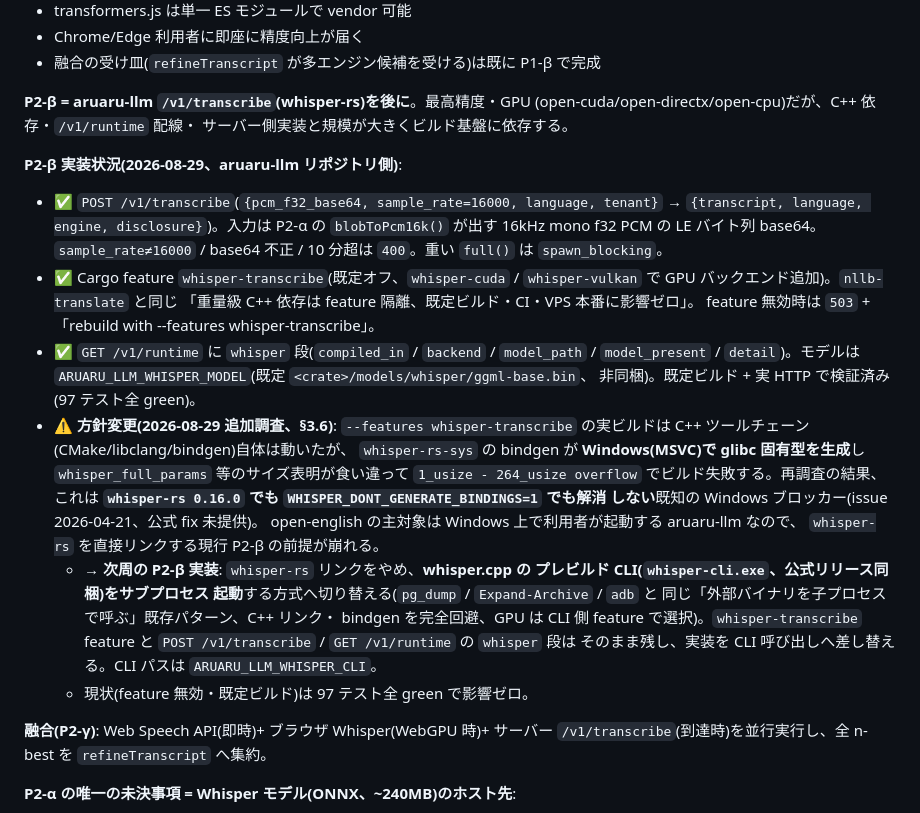
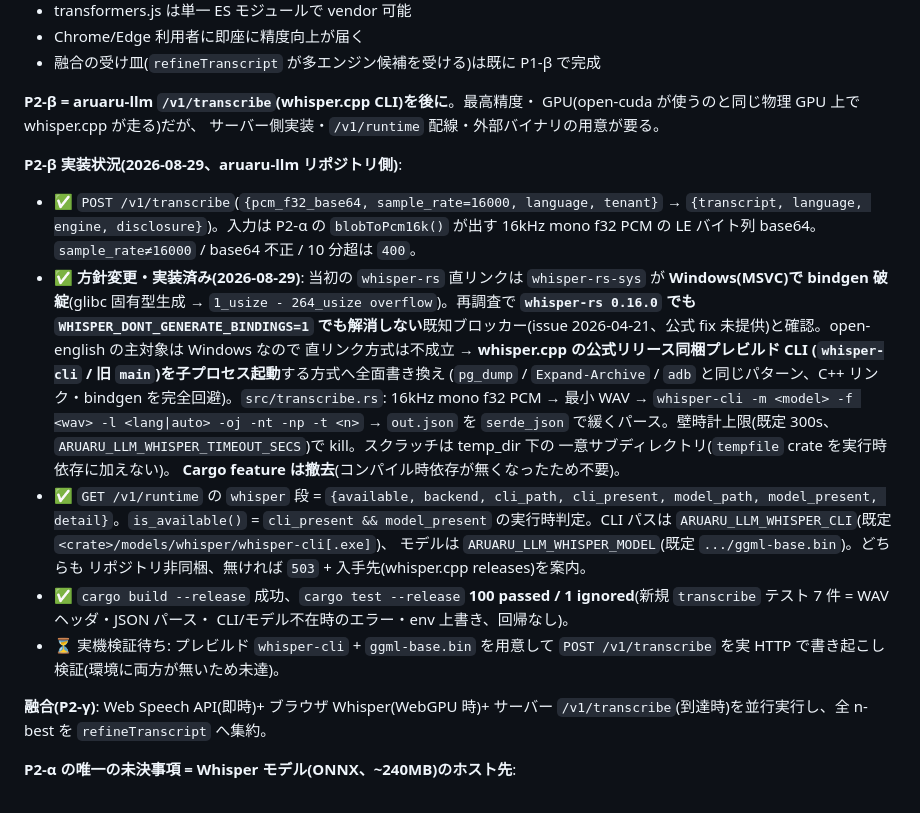
Before and after one commit to aon-co-jp/open-english, a Markdown page: docs/SPEECH_RECOGNITION_REDESIGN.md, the part around the change. Rendered like a GitHub page.

Commit message:
docs(ASR §P2-β): whisper.cpp CLI サブプロセス方式を実装済みに更新
aruaru-llm@24bcfd1 で whisper-rs 直リンク → whisper-cli 子プロセス方式へ
全面書き換え済み(Cargo feature 撤去、100 テスト green)。§P2-β の状況を
「次周に方針変更」から「実装済み・実 CLI E2E のみ未達」へ更新。

Co-Authored-By: Claude Sonnet 5 <noreply@anthropic.com>

```diff
--- a/docs/SPEECH_RECOGNITION_REDESIGN.md
+++ b/docs/SPEECH_RECOGNITION_REDESIGN.md
@@ -419,42 +419,40 @@ n-best を融合する**。各エンジンの強みを組み合わせる:
 - Chrome/Edge 利用者に即座に精度向上が届く
 - 融合の受け皿(`refineTranscript` が多エンジン候補を受ける)は既に P1-β で完成
 
-**P2-β = aruaru-llm `/v1/transcribe`(whisper-rs)を後に**。最高精度・GPU
-(open-cuda/open-directx/open-cpu)だが、C++ 依存・`/v1/runtime` 配線・
-サーバー側実装と規模が大きくビルド基盤に依存する。
+**P2-β = aruaru-llm `/v1/transcribe`(whisper.cpp CLI)を後に**。最高精度・
+GPU(open-cuda が使うのと同じ物理 GPU 上で whisper.cpp が走る)だが、
+サーバー側実装・`/v1/runtime` 配線・外部バイナリの用意が要る。
 
 **P2-β 実装状況(2026-08-29、aruaru-llm リポジトリ側)**:
 - ✅ `POST /v1/transcribe`(`{pcm_f32_base64, sample_rate=16000, language,
   tenant}` → `{transcript, language, engine, disclosure}`)。入力は
   P2-α の `blobToPcm16k()` が出す 16kHz mono f32 PCM の LE バイト列
-  base64。`sample_rate≠16000` / base64 不正 / 10 分超は `400`。重い
-  `full()` は `spawn_blocking`。
-- ✅ Cargo feature `whisper-transcribe`(既定オフ、`whisper-cuda` /
-  `whisper-vulkan` で GPU バックエンド追加)。`nllb-translate` と同じ
-  「重量級 C++ 依存は feature 隔離、既定ビルド・CI・VPS 本番に影響ゼロ」。
-  feature 無効時は `503` +「rebuild with --features whisper-transcribe」。
-- ✅ `GET /v1/runtime` に `whisper` 段(`compiled_in` / `backend` /
-  `model_path` / `model_present` / `detail`)。モデルは
-  `ARUARU_LLM_WHISPER_MODEL`(既定 `<crate>/models/whisper/ggml-base.bin`、
-  非同梱)。既定ビルド + 実 HTTP で検証済み(97 テスト全 green)。
-- ⚠️ **方針変更(2026-08-29 追加調査、§3.6)**: `--features whisper-transcribe`
-  の実ビルドは C++ ツールチェーン(CMake/libclang/bindgen)自体は動いたが、
-  `whisper-rs-sys` の bindgen が **Windows(MSVC)で glibc 固有型を生成**し
-  `whisper_full_params` 等のサイズ表明が食い違って
-  `1_usize - 264_usize overflow` でビルド失敗する。再調査の結果、これは
-  **`whisper-rs 0.16.0` でも `WHISPER_DONT_GENERATE_BINDINGS=1` でも解消
-  しない**既知の Windows ブロッカー(issue 2026-04-21、公式 fix 未提供)。
-  open-english の主対象は Windows 上で利用者が起動する aruaru-llm なので、
-  `whisper-rs` を直接リンクする現行 P2-β の前提が崩れる。
-  - **→ 次周の P2-β 実装**: `whisper-rs` リンクをやめ、**whisper.cpp の
-    プレビルド CLI(`whisper-cli.exe`、公式リリース同梱)をサブプロセス
-    起動**する方式へ切り替える(`pg_dump` / `Expand-Archive` / `adb` と
-    同じ「外部バイナリを子プロセスで呼ぶ」既存パターン、C++ リンク・
-    bindgen を完全回避、GPU は CLI 側 feature で選択)。`whisper-transcribe`
-    feature と `POST /v1/transcribe` / `GET /v1/runtime` の `whisper` 段は
-    そのまま残し、実装を CLI 呼び出しへ差し替える。CLI パスは
-    `ARUARU_LLM_WHISPER_CLI`。
-  - 現状(feature 無効・既定ビルド)は 97 テスト全 green で影響ゼロ。
+  base64。`sample_rate≠16000` / base64 不正 / 10 分超は `400`。
+- ✅ **方針変更・実装済み(2026-08-29)**: 当初の `whisper-rs` 直リンクは
+  `whisper-rs-sys` が **Windows(MSVC)で bindgen 破綻**(glibc 固有型生成 →
+  `1_usize - 264_usize overflow`)。再調査で **`whisper-rs 0.16.0` でも
+  `WHISPER_DONT_GENERATE_BINDINGS=1` でも解消しない**既知ブロッカー(issue
+  2026-04-21、公式 fix 未提供)と確認。open-english の主対象は Windows なので
+  直リンク方式は不成立 → **whisper.cpp の公式リリース同梱プレビルド CLI
+  (`whisper-cli` / 旧 `main`)を子プロセス起動**する方式へ全面書き換え
+  (`pg_dump` / `Expand-Archive` / `adb` と同じパターン、C++ リンク・bindgen
+  を完全回避)。`src/transcribe.rs`: 16kHz mono f32 PCM → 最小 WAV →
+  `whisper-cli -m <model> -f <wav> -l <lang|auto> -oj -nt -np -t <n>` →
+  `out.json` を `serde_json` で緩くパース。壁時計上限(既定 300s、
+  `ARUARU_LLM_WHISPER_TIMEOUT_SECS`)で kill。スクラッチは temp_dir 下の
+  一意サブディレクトリ(`tempfile` crate を実行時依存に加えない)。
+  **Cargo feature は撤去**(コンパイル時依存が無くなったため不要)。
+- ✅ `GET /v1/runtime` の `whisper` 段 = `{available, backend, cli_path,
+  cli_present, model_path, model_present, detail}`。`is_available()` =
+  `cli_present && model_present` の実行時判定。CLI パスは
+  `ARUARU_LLM_WHISPER_CLI`(既定 `<crate>/models/whisper/whisper-cli[.exe]`)、
+  モデルは `ARUARU_LLM_WHISPER_MODEL`(既定 `.../ggml-base.bin`)。どちらも
+  リポジトリ非同梱、無ければ `503` + 入手先(whisper.cpp releases)を案内。
+- ✅ `cargo build --release` 成功、`cargo test --release` **100 passed /
+  1 ignored**(新規 `transcribe` テスト 7 件 = WAV ヘッダ・JSON パース・
+  CLI/モデル不在時のエラー・env 上書き、回帰なし)。
+- ⏳ 実機検証待ち: プレビルド `whisper-cli` + `ggml-base.bin` を用意して
+  `POST /v1/transcribe` を実 HTTP で書き起こし検証(環境に両方が無いため未達)。
 
 **融合(P2-γ)**: Web Speech API(即時)+ ブラウザ Whisper(WebGPU 時)+
 サーバー `/v1/transcribe`(到達時)を並行実行し、全 n-best を
```
